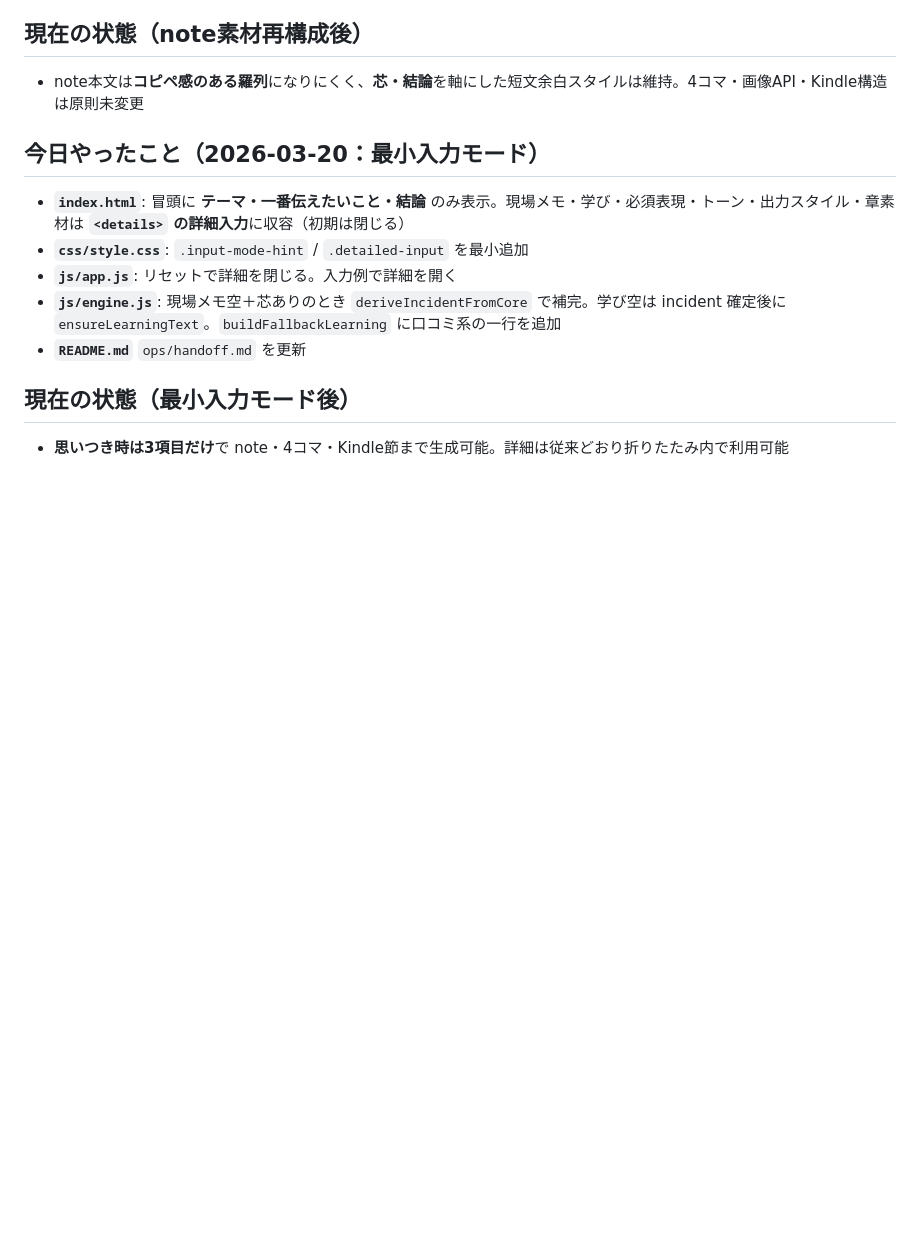
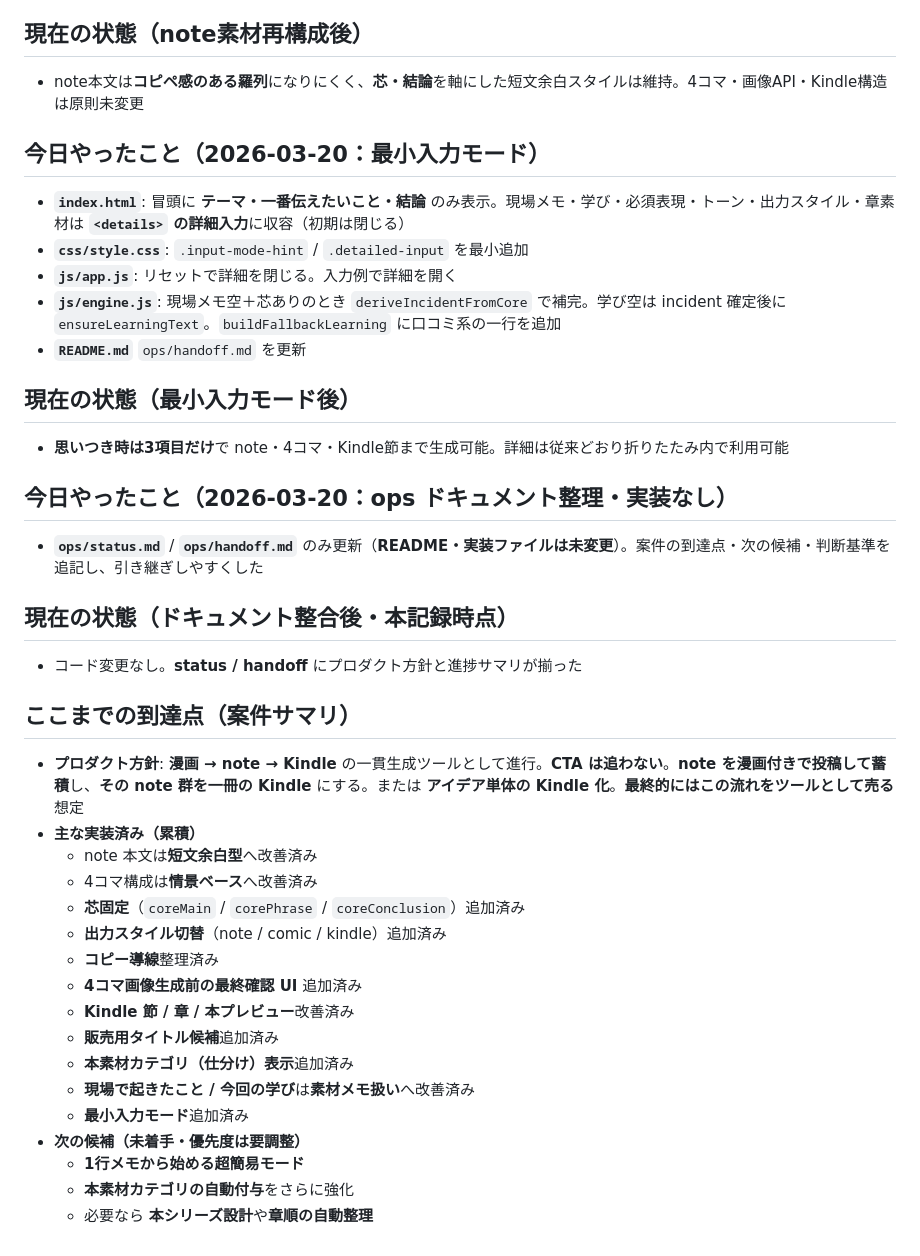
Before and after one commit to teruya1229/ai-busou-oyakata-pub-engine, a Markdown page: ops/status.md, the part around the change. Rendered like a GitHub page; blank space fills up the shorter version.

```diff
--- a/ops/status.md
+++ b/ops/status.md
@@ -744,3 +744,28 @@
 
 ## 現在の状態（最小入力モード後）
 - **思いつき時は3項目だけ**で note・4コマ・Kindle節まで生成可能。詳細は従来どおり折りたたみ内で利用可能
+
+## 今日やったこと（2026-03-20：ops ドキュメント整理・実装なし）
+- **`ops/status.md`** / **`ops/handoff.md`** のみ更新（**README・実装ファイルは未変更**）。案件の到達点・次の候補・判断基準を追記し、引き継ぎしやすくした
+
+## 現在の状態（ドキュメント整合後・本記録時点）
+- コード変更なし。**status / handoff** にプロダクト方針と進捗サマリが揃った
+
+## ここまでの到達点（案件サマリ）
+- **プロダクト方針**: **漫画 → note → Kindle** の一貫生成ツールとして進行。**CTA は追わない**。**note を漫画付きで投稿して蓄積**し、**その note 群を一冊の Kindle** にする。または **アイデア単体の Kindle 化**。**最終的にはこの流れをツールとして売る**想定
+- **主な実装済み（累積）**
+  - note 本文は**短文余白型**へ改善済み
+  - 4コマ構成は**情景ベース**へ改善済み
+  - **芯固定**（`coreMain` / `corePhrase` / `coreConclusion`）追加済み
+  - **出力スタイル切替**（note / comic / kindle）追加済み
+  - **コピー導線**整理済み
+  - **4コマ画像生成前の最終確認 UI** 追加済み
+  - **Kindle 節 / 章 / 本プレビュー**改善済み
+  - **販売用タイトル候補**追加済み
+  - **本素材カテゴリ（仕分け）表示**追加済み
+  - **現場で起きたこと / 今回の学び**は**素材メモ扱い**へ改善済み
+  - **最小入力モード**追加済み
+- **次の候補（未着手・優先度は要調整）**
+  - **1行メモから始める超簡易モード**
+  - **本素材カテゴリの自動付与**をさらに強化
+  - 必要なら **本シリーズ設計**や**章順の自動整理**
```
Also changed, not shown: ops/handoff.md (+20 -0 lines).
